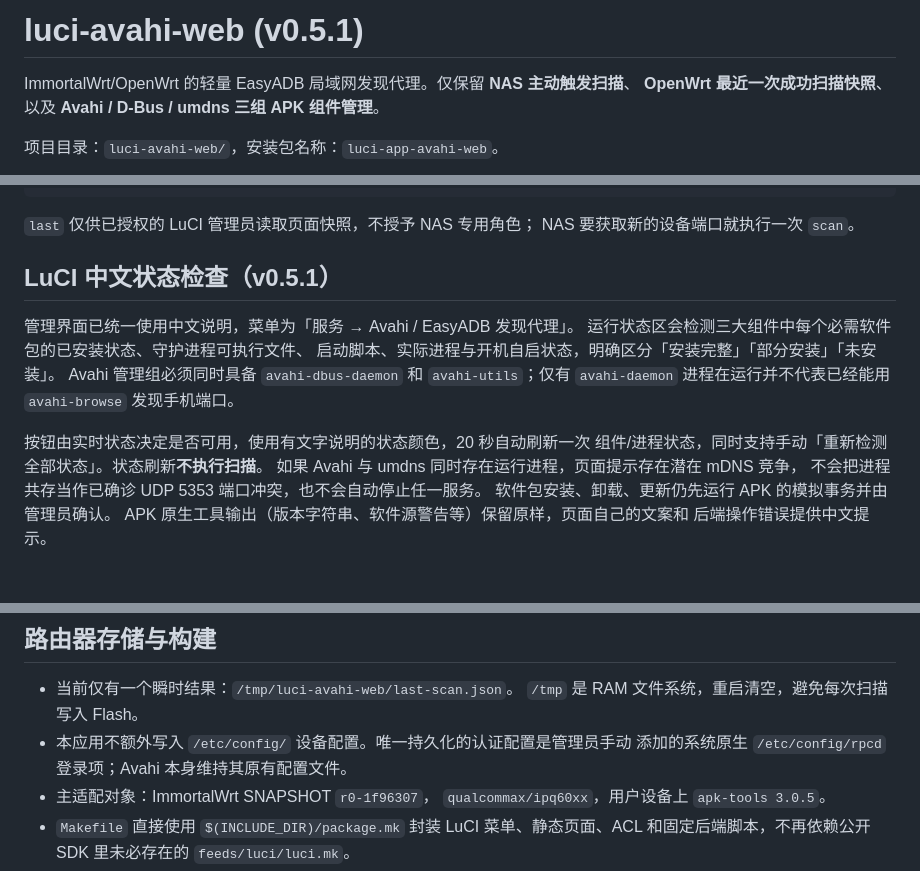
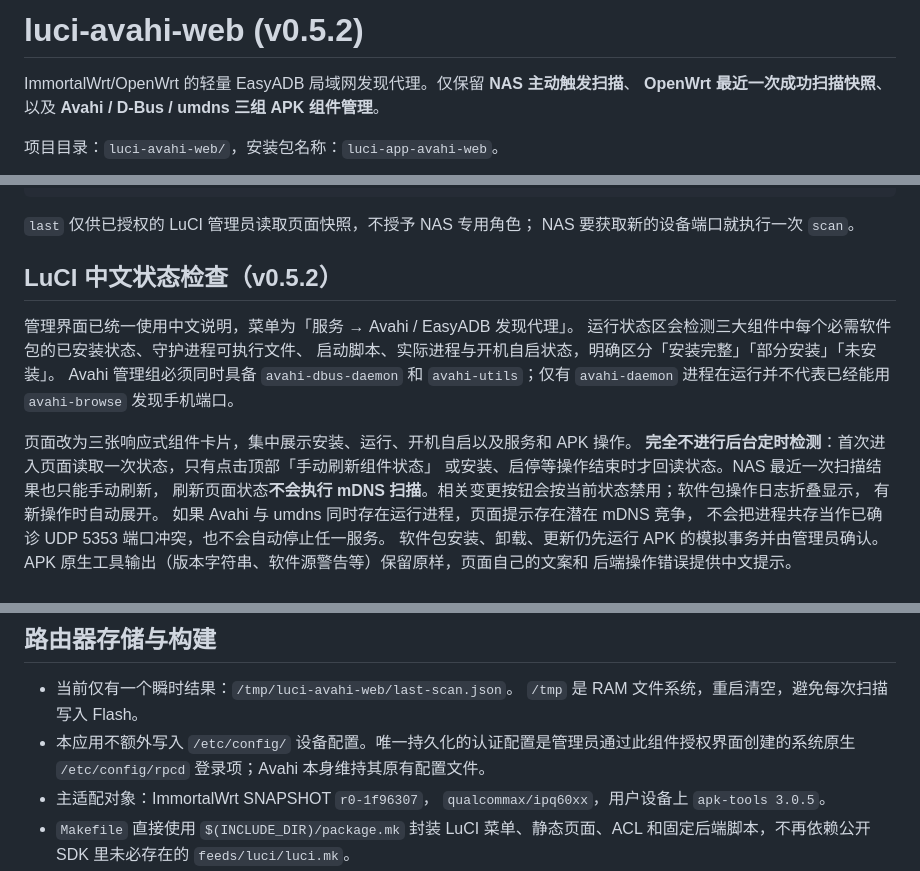
Before and after one commit to CiBeDerORG/EasyADB, a Markdown page: luci-avahi-web/README.md, 3 parts joined by grey strips. Rendered like a GitHub page; blank space fills up the shorter version.

Commit message:
docs(luci): explain fully manual refresh, unified three-card layout and v0.5.2

```diff
--- a/luci-avahi-web/README.md
+++ b/luci-avahi-web/README.md
@@ -1,4 +1,4 @@
-# luci-avahi-web (v0.5.1)
+# luci-avahi-web (v0.5.2)
 
 ImmortalWrt/OpenWrt 的轻量 EasyADB 局域网发现代理。仅保留 **NAS 主动触发扫描**、
 **OpenWrt 最近一次成功扫描快照**、以及 **Avahi / D-Bus / umdns 三组 APK 组件管理**。
@@ -94,7 +94,7 @@ POST 到路由器现有 `/ubus`，并检查 UBUS 状态和 `file.exec.code`；
 `last` 仅供已授权的 LuCI 管理员读取页面快照，不授予 NAS 专用角色；
 NAS 要获取新的设备端口就执行一次 `scan`。
 
-## LuCI 中文状态检查（v0.5.1）
+## LuCI 中文状态检查（v0.5.2）
 
 管理界面已统一使用中文说明，菜单为「服务 → Avahi / EasyADB 发现代理」。
 运行状态区会检测三大组件中每个必需软件包的已安装状态、守护进程可执行文件、
@@ -102,8 +102,11 @@ NAS 要获取新的设备端口就执行一次 `scan`。
 Avahi 管理组必须同时具备 `avahi-dbus-daemon` 和 `avahi-utils`；仅有
 `avahi-daemon` 进程在运行并不代表已经能用 `avahi-browse` 发现手机端口。
 
-按钮由实时状态决定是否可用，使用有文字说明的状态颜色，20 秒自动刷新一次
-组件/进程状态，同时支持手动「重新检测全部状态」。状态刷新**不执行扫描**。
+页面改为三张响应式组件卡片，集中展示安装、运行、开机自启以及服务和 APK 操作。
+**完全不进行后台定时检测**：首次进入页面读取一次状态，只有点击顶部「手动刷新组件状态」
+或安装、启停等操作结束时才回读状态。NAS 最近一次扫描结果也只能手动刷新，
+刷新页面状态**不会执行 mDNS 扫描**。相关变更按钮会按当前状态禁用；软件包操作日志折叠显示，
+有新操作时自动展开。
 如果 Avahi 与 umdns 同时存在运行进程，页面提示存在潜在 mDNS 竞争，
 不会把进程共存当作已确诊 UDP 5353 端口冲突，也不会自动停止任一服务。
 软件包安装、卸载、更新仍先运行 APK 的模拟事务并由管理员确认。
@@ -131,8 +134,7 @@ APK 原生工具输出（版本字符串、软件源警告等）保留原样，
 
 - 当前仅有一个瞬时结果：`/tmp/luci-avahi-web/last-scan.json`。
   `/tmp` 是 RAM 文件系统，重启清空，避免每次扫描写入 Flash。
-- 本应用不额外写入 `/etc/config/` 设备配置。唯一持久化的认证配置是管理员手动
-  添加的系统原生 `/etc/config/rpcd` 登录项；Avahi 本身维持其原有配置文件。
+- 本应用不额外写入 `/etc/config/` 设备配置。唯一持久化的认证配置是管理员通过此组件授权界面创建的系统原生 `/etc/config/rpcd` 登录项；Avahi 本身维持其原有配置文件。
 - 主适配对象：ImmortalWrt SNAPSHOT `r0-1f96307`，
   `qualcommax/ipq60xx`，用户设备上 `apk-tools 3.0.5`。
 - `Makefile` 直接使用 `$(INCLUDE_DIR)/package.mk` 封装 LuCI 菜单、静态页面、ACL
```
Also changed, not shown: other parts of luci-avahi-web/README.md (+1 -1 lines).
